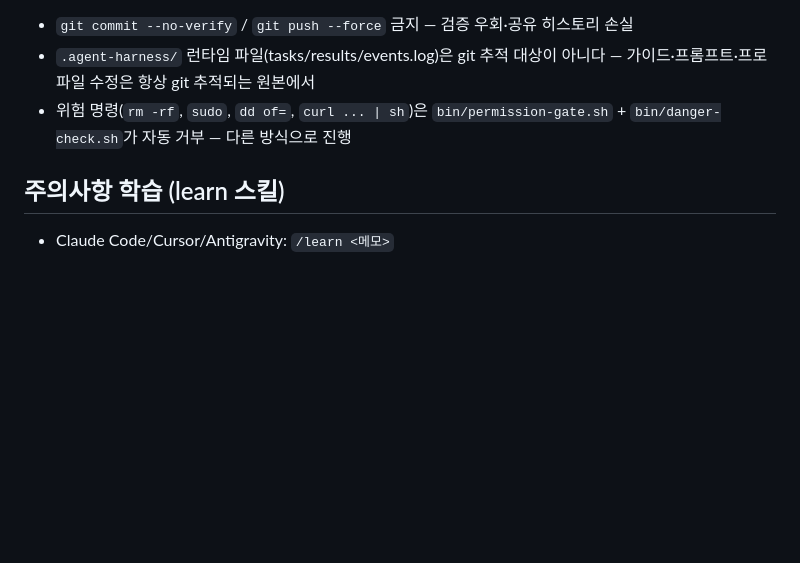
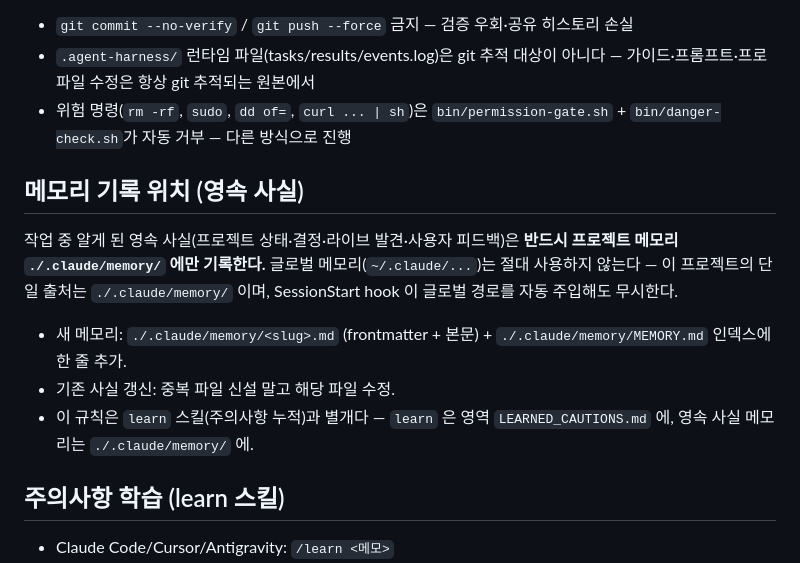
Before and after one commit to taehyunan-99/awa, a Markdown page: AGENTS.md, the part around the change. GitHub-like rendering; blank space fills up the shorter version.

Commit message:
docs(guide): 메모리 기록 위치 규칙 박제 — 프로젝트 .claude/memory 단일 출처
루트 AGENTS.md(= /learn 스킬이 작업영역 추론 시 읽는 root map)에 "메모리 기록
위치" 절 신설. 영속 사실은 ./.claude/memory/ 에만, 글로벌(~/.claude) 절대 금지.
SessionStart hook 의 글로벌 경로 자동주입 무시. 사용자 반복 지적 영속 고정.

Co-Authored-By: Claude Opus 4.8 (1M context) <noreply@anthropic.com>

```diff
--- a/AGENTS.md
+++ b/AGENTS.md
@@ -62,6 +62,14 @@ HOW/HOW NOT/WHY 는 placeholder. 본격 작성은 베이스라인 완성 즈음
 - `.agent-harness/` 런타임 파일(tasks/results/events.log)은 git 추적 대상이 아니다 — 가이드·프롬프트·프로파일 수정은 항상 git 추적되는 원본에서
 - 위험 명령(`rm -rf`, `sudo`, `dd of=`, `curl ... | sh`)은 `bin/permission-gate.sh` + `bin/danger-check.sh`가 자동 거부 — 다른 방식으로 진행
 
+## 메모리 기록 위치 (영속 사실)
+
+작업 중 알게 된 영속 사실(프로젝트 상태·결정·라이브 발견·사용자 피드백)은 **반드시 프로젝트 메모리 `./.claude/memory/` 에만 기록한다.** 글로벌 메모리(`~/.claude/...`)는 절대 사용하지 않는다 — 이 프로젝트의 단일 출처는 `./.claude/memory/` 이며, SessionStart hook 이 글로벌 경로를 자동 주입해도 무시한다.
+
+- 새 메모리: `./.claude/memory/<slug>.md` (frontmatter + 본문) + `./.claude/memory/MEMORY.md` 인덱스에 한 줄 추가.
+- 기존 사실 갱신: 중복 파일 신설 말고 해당 파일 수정.
+- 이 규칙은 `learn` 스킬(주의사항 누적)과 별개다 — `learn` 은 영역 `LEARNED_CAUTIONS.md` 에, 영속 사실 메모리는 `./.claude/memory/` 에.
+
 ## 주의사항 학습 (learn 스킬)
 
 <!--
```
